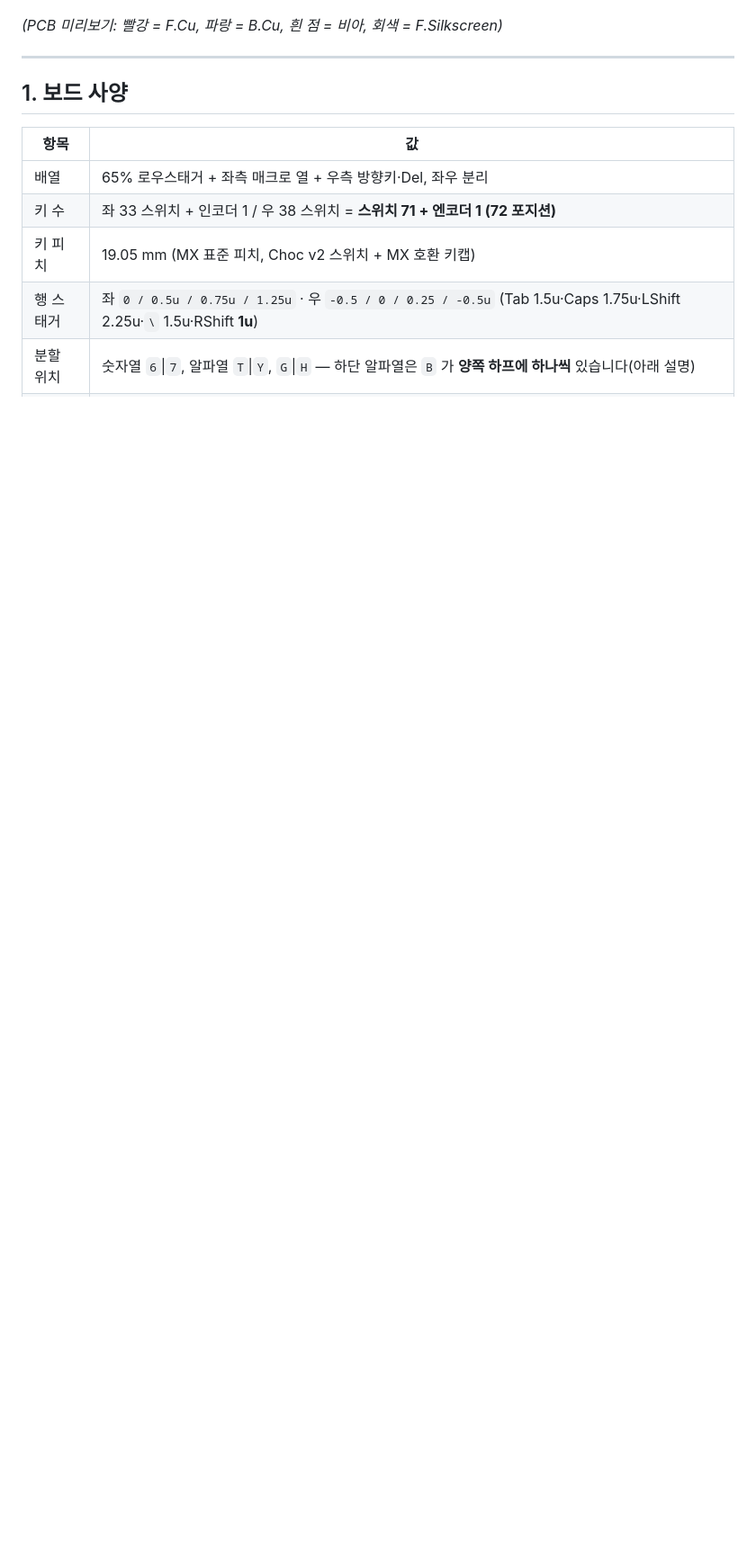
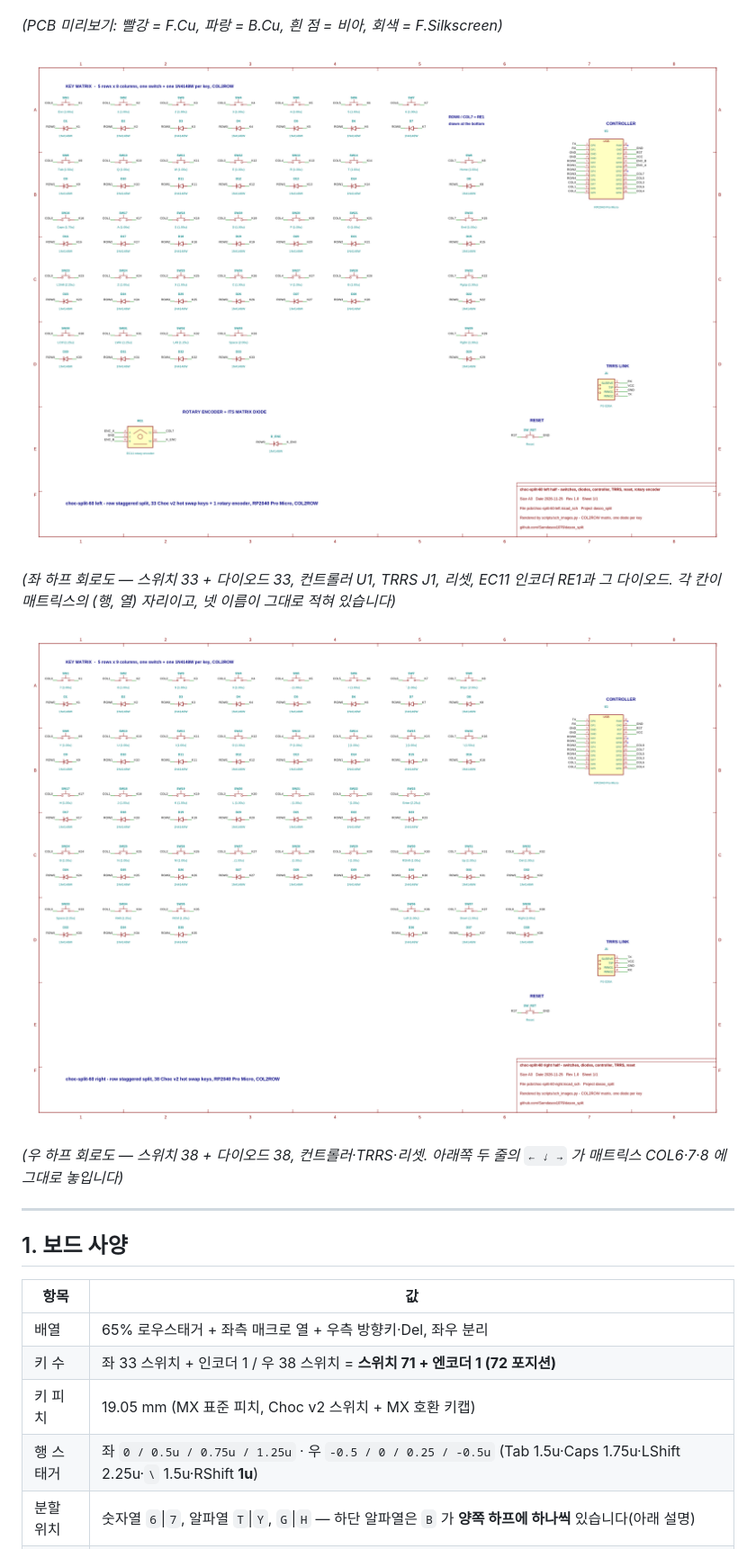
Before and after one commit to Samdasoo1076/dasoo_split, a Markdown page: README.md, the part around one of its changes. Shown at 90% size. Rendered like a GitHub page; pictures changed too: docs/review/sch-left.png (added), docs/review/sch-right.png (added); blank space fills up the shorter version.

```diff
--- a/README.md
+++ b/README.md
@@ -17,6 +17,16 @@ Kailh **Choc v2(CPG1353) 로우프로파일 핫스왑** 스위치 **71개 + 로
 ![right](docs/preview-right.png)
 
 *(PCB 미리보기: 빨강 = F.Cu, 파랑 = B.Cu, 흰 점 = 비아, 회색 = F.Silkscreen)*
+
+![schematic left](docs/review/sch-left.png)
+
+*(좌 하프 회로도 — 스위치 33 + 다이오드 33, 컨트롤러 U1, TRRS J1, 리셋, EC11 인코더 RE1과 그 다이오드.
+각 칸이 매트릭스의 (행, 열) 자리이고, 넷 이름이 그대로 적혀 있습니다)*
+
+![schematic right](docs/review/sch-right.png)
+
+*(우 하프 회로도 — 스위치 38 + 다이오드 38, 컨트롤러·TRRS·리셋. 아래쪽 두 줄의 `← ↓ →` 가 매트릭스
+COL6·7·8 에 그대로 놓입니다)*
 
 ---
 
```
Also changed, not shown: other parts of README.md (+18 -1 lines), 5 other files.
